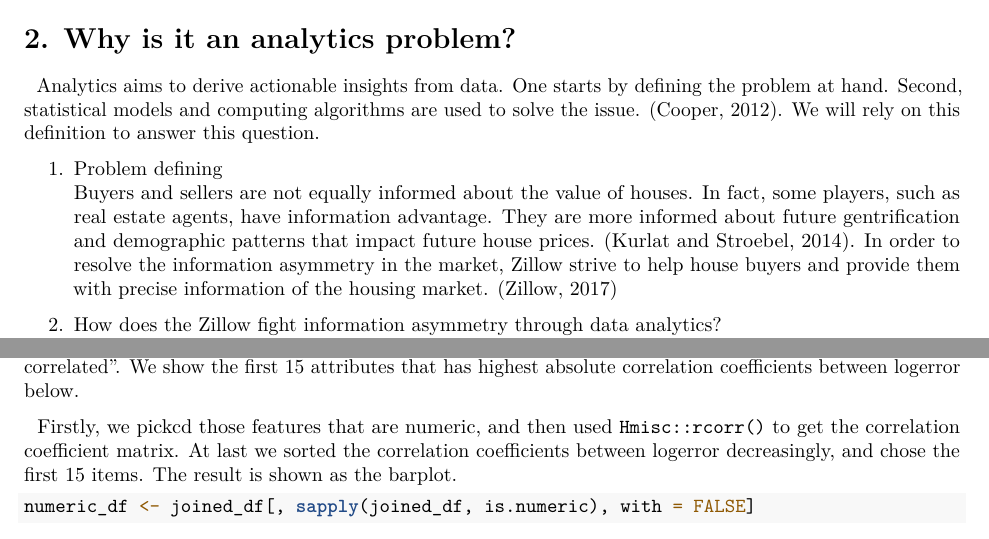
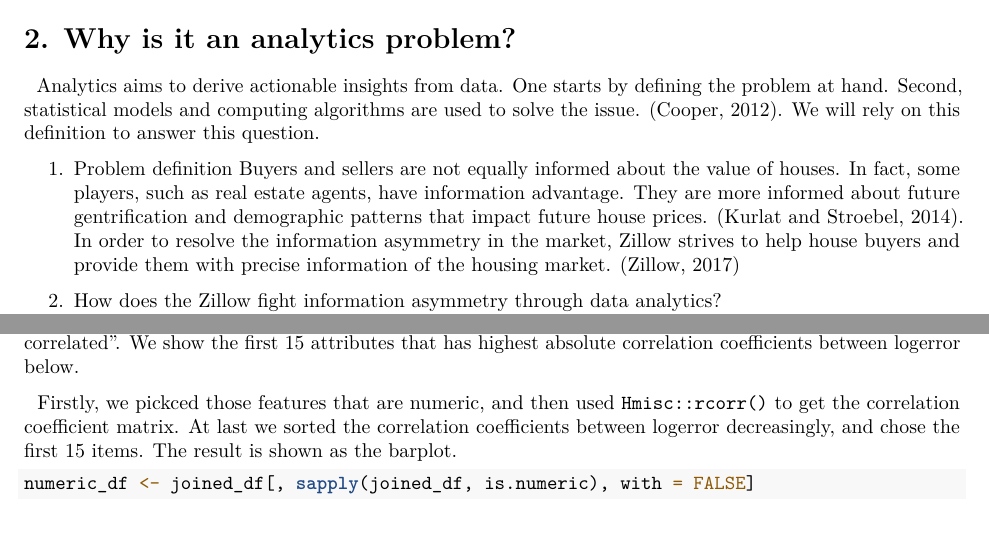
Before and after one commit to slchangtw/data_analytics_projects, an R Markdown document (assignment_2.Rmd): two parts of page 2 of 4, joined at a grey line, cut so that both start at the same text. Rendered offline with R 4.5, knitr and Pandoc, then LaTeX, with nearby package versions; some code elsewhere in the file could not run offline.

Commit message:
fix typos

````diff
--- a/assignment_2.Rmd
+++ b/assignment_2.Rmd
@@ -55,8 +55,8 @@
 
 &nbsp;&nbsp;Analytics aims to derive actionable insights from data. One starts by defining the problem at hand. Second, statistical models and computing algorithms are used to solve the issue. (Cooper, 2012). We will rely on this definition to answer this question.
 
-1. Problem defining
-Buyers and sellers are not equally informed about the value of houses. In fact, some players, such as real estate agents, have information advantage. They are more informed about future gentrification and demographic patterns that impact future house prices. (Kurlat and Stroebel, 2014). In order to resolve the information asymmetry in the market, Zillow strive to help house buyers and provide them with precise information of the housing market. (Zillow, 2017)
+1. Problem definition
+Buyers and sellers are not equally informed about the value of houses. In fact, some players, such as real estate agents, have information advantage. They are more informed about future gentrification and demographic patterns that impact future house prices. (Kurlat and Stroebel, 2014). In order to resolve the information asymmetry in the market, Zillow strives to help house buyers and provide them with precise information of the housing market. (Zillow, 2017)
 
 2. How does the Zillow fight information asymmetry through data analytics?
 By analyzing user input data and public records, Zillow predicts the house values, which is called Zestimate. And
@@ -74,7 +74,7 @@
 
 &nbsp;&nbsp;Since the goal of this problem is to find minimal *log(error)*, and we assume that "relevant" means "linearly correlated". We show the first 15 attributes that has highest absolute correlation coefficients between logerror below.
 
-&nbsp;&nbsp;Firstly, we pickcd those features that are numeric, and then used `Hmisc::rcorr()` to get the correlation coefficient matrix. At last we sorted the correlation coefficients between logerror decreasingly, and chose the first 15 items. The result is shown as the barplot.
+&nbsp;&nbsp;Firstly, we pickced those features that are numeric, and then used `Hmisc::rcorr()` to get the correlation coefficient matrix. At last we sorted the correlation coefficients between logerror decreasingly, and chose the first 15 items. The result is shown as the barplot.
 
 ```{r, warning=FALSE}
 numeric_df <- joined_df[, sapply(joined_df, is.numeric), with = FALSE]
````
